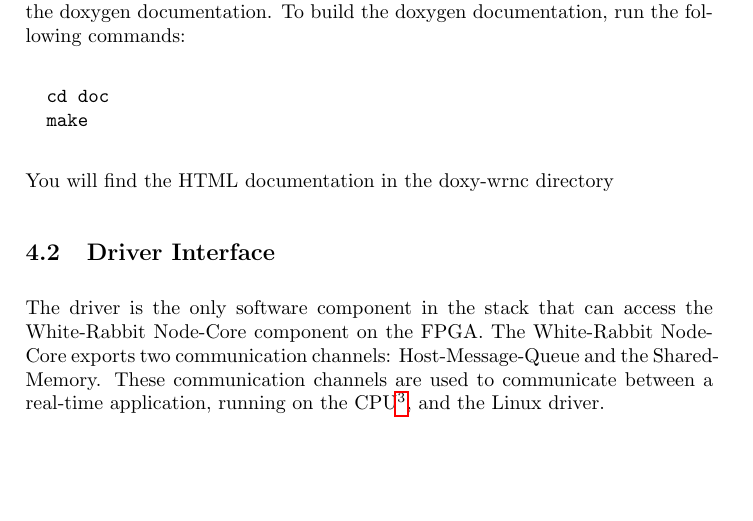
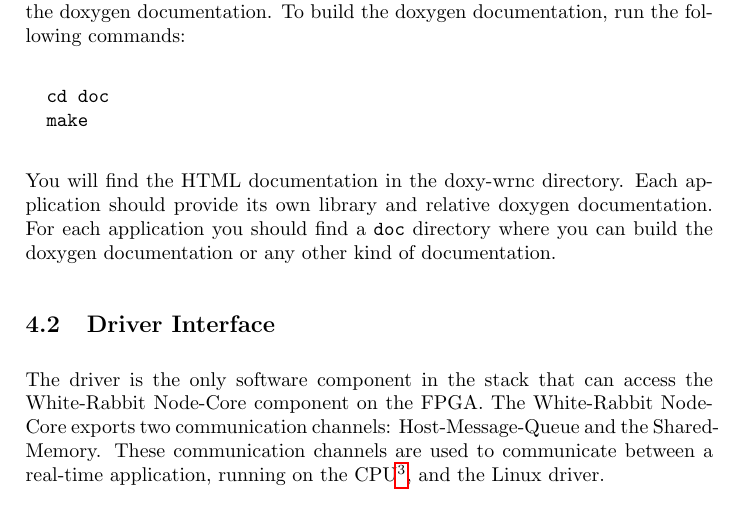
Before and after one commit to GTrannoy/wr-node-core-software, a LaTeX document (doc/wrnc.tex): part of page 5 of 7, cut so that both start at the same text, the shorter picture padded with empty space. Compiled offline with pdfLaTeX.

Commit message:
doc: explain where find app documentation
Signed-off-by: Federico Vaga <federico.vaga@gmail.com>

```diff
--- a/doc/wrnc.tex
+++ b/doc/wrnc.tex
@@ -206,7 +206,11 @@ documentation, run the following commands:
   make
 \end{verbatim}
 
-You will find the HTML documentation in the doxy-wrnc directory
+You will find the HTML documentation in the doxy-wrnc directory. Each
+application should provide its own library and relative doxygen
+documentation. For each application you should find a \texttt{doc}
+directory where you can build the doxygen documentation or any other
+kind of documentation.
 
 
 \subsection{Driver Interface}%%%%%%%%%%%%%%%%%%%%%%%%%%%%%%%%%%%%%%%%%
```
